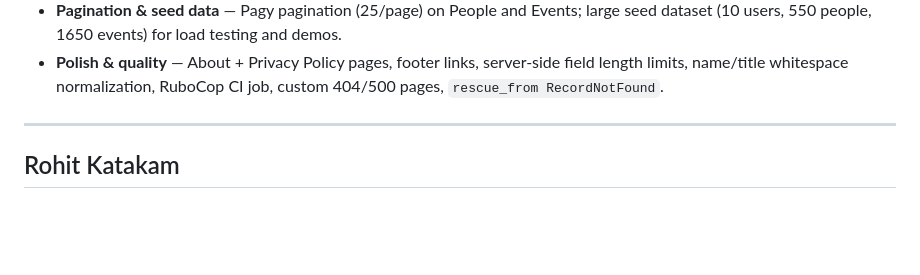
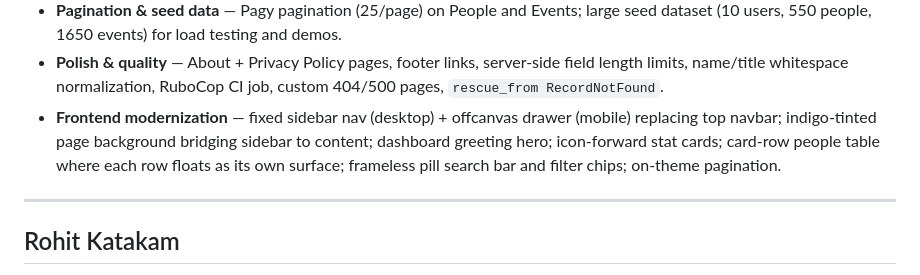
Before and after one commit to NU-CS-Software-Studio-Spring-26/project-stay-in-touch, a Markdown page: docs/team-features-summary.md, the part around the change. Drawn GitHub-style; blank space fills up the shorter version.

Commit message:
update contributions with frontend modernization

```diff
--- a/docs/team-features-summary.md
+++ b/docs/team-features-summary.md
@@ -16,6 +16,7 @@
 - **Tags** — tags management page (rename, delete, person count), inline toggle-tag on People.
 - **Pagination & seed data** — Pagy pagination (25/page) on People and Events; large seed dataset (10 users, 550 people, 1650 events) for load testing and demos.
 - **Polish & quality** — About + Privacy Policy pages, footer links, server-side field length limits, name/title whitespace normalization, RuboCop CI job, custom 404/500 pages, `rescue_from RecordNotFound`.
+- **Frontend modernization** — fixed sidebar nav (desktop) + offcanvas drawer (mobile) replacing top navbar; indigo-tinted page background bridging sidebar to content; dashboard greeting hero; icon-forward stat cards; card-row people table where each row floats as its own surface; frameless pill search bar and filter chips; on-theme pagination.
 
 ---
 
```
